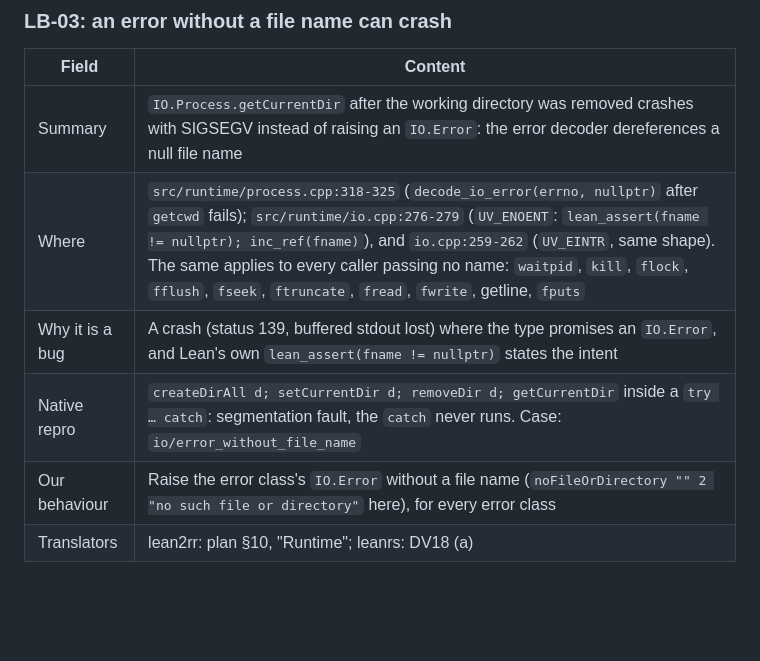
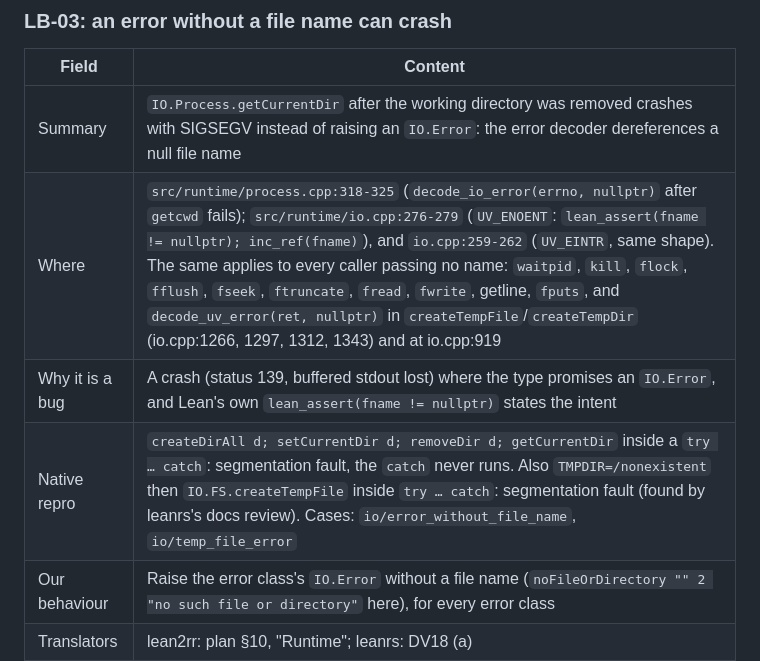
Before and after one commit to QueClr/lean-runtime, a Markdown page: docs/lean-bugs.md, the part around the change. Drawn GitHub-style; blank space fills up the shorter version.

Commit message:
docs/lean-bugs.md: LB-03 also covers createTempFile/createTempDir and io.cpp:919 (null name to decode_uv_error; found by leanrs's docs review)

```diff
--- a/docs/lean-bugs.md
+++ b/docs/lean-bugs.md
@@ -70,9 +70,9 @@ recorded here only; the Upstream field notes what upstream already knows.
 | Field | Content |
 |---|---|
 | Summary | `IO.Process.getCurrentDir` after the working directory was removed crashes with SIGSEGV instead of raising an `IO.Error`: the error decoder dereferences a null file name |
-| Where | `src/runtime/process.cpp:318-325` (`decode_io_error(errno, nullptr)` after `getcwd` fails); `src/runtime/io.cpp:276-279` (`UV_ENOENT`: `lean_assert(fname != nullptr); inc_ref(fname)`), and `io.cpp:259-262` (`UV_EINTR`, same shape). The same applies to every caller passing no name: `waitpid`, `kill`, `flock`, `fflush`, `fseek`, `ftruncate`, `fread`, `fwrite`, getline, `fputs` |
+| Where | `src/runtime/process.cpp:318-325` (`decode_io_error(errno, nullptr)` after `getcwd` fails); `src/runtime/io.cpp:276-279` (`UV_ENOENT`: `lean_assert(fname != nullptr); inc_ref(fname)`), and `io.cpp:259-262` (`UV_EINTR`, same shape). The same applies to every caller passing no name: `waitpid`, `kill`, `flock`, `fflush`, `fseek`, `ftruncate`, `fread`, `fwrite`, getline, `fputs`, and `decode_uv_error(ret, nullptr)` in `createTempFile`/`createTempDir` (io.cpp:1266, 1297, 1312, 1343) and at io.cpp:919 |
 | Why it is a bug | A crash (status 139, buffered stdout lost) where the type promises an `IO.Error`, and Lean's own `lean_assert(fname != nullptr)` states the intent |
-| Native repro | `createDirAll d; setCurrentDir d; removeDir d; getCurrentDir` inside a `try … catch`: segmentation fault, the `catch` never runs. Case: `io/error_without_file_name` |
+| Native repro | `createDirAll d; setCurrentDir d; removeDir d; getCurrentDir` inside a `try … catch`: segmentation fault, the `catch` never runs. Also `TMPDIR=/nonexistent` then `IO.FS.createTempFile` inside `try … catch`: segmentation fault (found by leanrs's docs review). Cases: `io/error_without_file_name`, `io/temp_file_error` |
 | Our behaviour | Raise the error class's `IO.Error` without a file name (`noFileOrDirectory "" 2 "no such file or directory"` here), for every error class |
 | Translators | lean2rr: plan §10, "Runtime"; leanrs: DV18 (a) |
 | Upstream | Not reported (owner: record only) |
```
